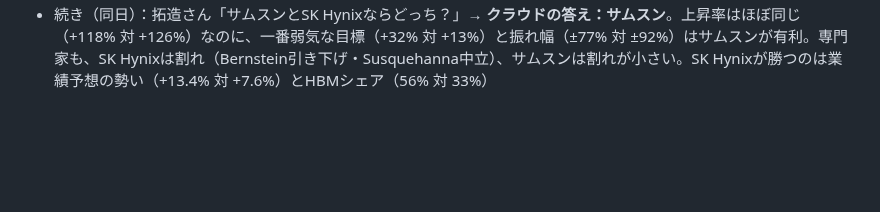
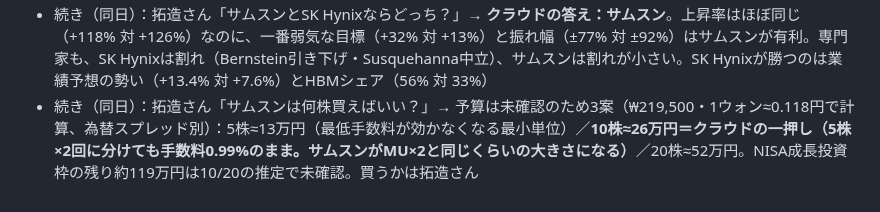
Before and after one commit to takuzou0127/takuzou0127.github.io, a Markdown page: cloud-memory.md, the part around the change. Rendered like a GitHub page; blank space fills up the shorter version.

Commit message:
cloud-memory: 11/4 サムスンの株数
Co-Authored-By: Claude Opus 5.5 <noreply@anthropic.com>
Claude-Session: https://claude.ai/code/session_01FgDsXYrmNdqXfWpLdupo5a

```diff
--- a/cloud-memory.md
+++ b/cloud-memory.md
@@ -397,3 +397,4 @@
 - 続き（同日）：拓造さん「君ならSK HynixとMU、どっちを買う？」→ **クラウドの答え：SK Hynix**。理由：業績予想の上げ（+13.4% 対 0.0%）・一番弱気な目標（+13% 対 -57%）・平均目標まで（+126% 対 +84%）・HBMシェア（56% 対 20〜25%）のどれもSK Hynixが上。韓国株のコスト（手数料0.99%・最低₩9,900、為替）は上昇率の差に比べて小さい。弱点：コリアディスカウントが続けば目標に届きにくい、振れ幅±92%。買うかは拓造さん
 - 続き（同日）：拓造さん「サムスンは現地株でSK Hynixより安い。MUとサムスンならどっち？」→ **クラウドの答え：サムスン**。業績予想の上げ +7.6% 対 0.0%、一番弱気な目標 +32% 対 -57%、平均目標まで +118% 対 +84%、予想PER 2.9 対 4.1。1株の値段が安いこと自体は割安の理由ではない（今回は倍率も安い）と添えた。1株（₩219,500）だと最低手数料₩9,900で約4.5%かかる→まとめて₩100万以上（約5株）で0.99%に下がる
 - 続き（同日）：拓造さん「サムスンとSK Hynixならどっち？」→ **クラウドの答え：サムスン**。上昇率はほぼ同じ（+118% 対 +126%）なのに、一番弱気な目標（+32% 対 +13%）と振れ幅（±77% 対 ±92%）はサムスンが有利。専門家も、SK Hynixは割れ（Bernstein引き下げ・Susquehanna中立）、サムスンは割れが小さい。SK Hynixが勝つのは業績予想の勢い（+13.4% 対 +7.6%）とHBMシェア（56% 対 33%）
+- 続き（同日）：拓造さん「サムスンは何株買えばいい？」→ 予算は未確認のため3案（₩219,500・1ウォン≈0.118円で計算、為替スプレッド別）：5株≈13万円（最低手数料が効かなくなる最小単位）／**10株≈26万円＝クラウドの一押し（5株×2回に分けても手数料0.99%のまま。サムスンがMU×2と同じくらいの大きさになる）**／20株≈52万円。NISA成長投資枠の残り約119万円は10/20の推定で未確認。買うかは拓造さん
```
